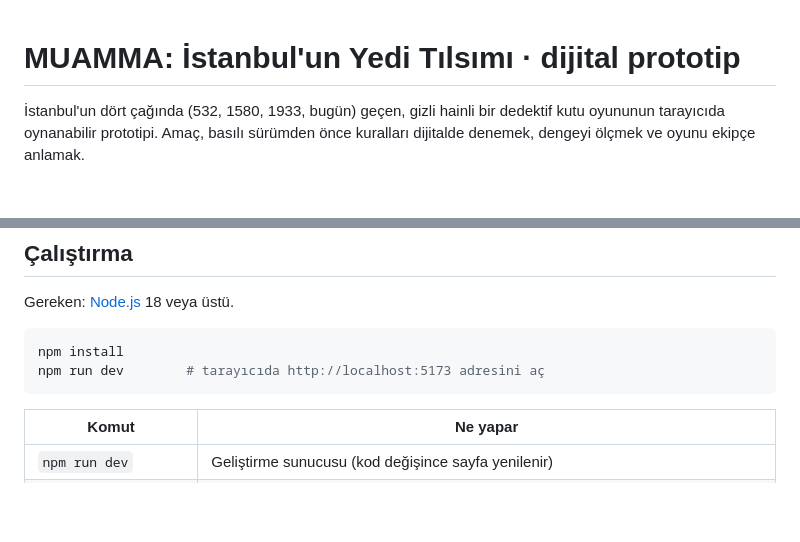
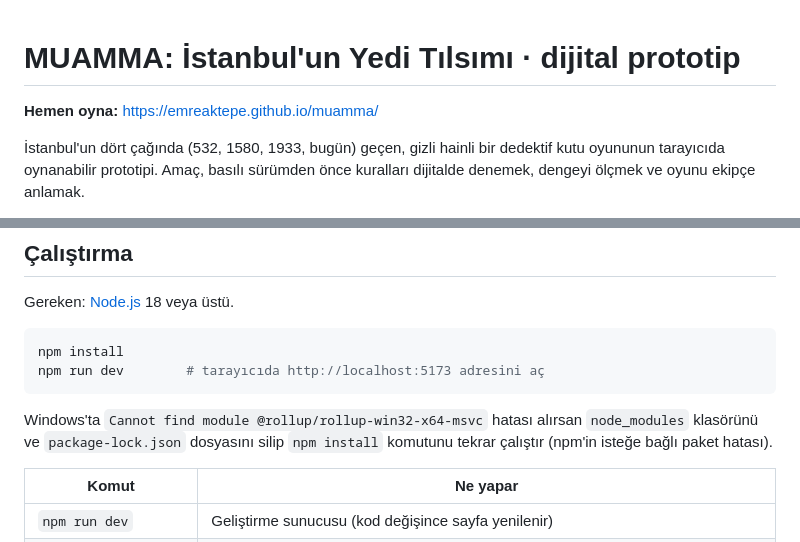
Before and after one commit to emreaktepe/muamma, a Markdown page: README.md, 2 parts joined by grey strips. Rendered like a GitHub page; blank space fills up the shorter version.

Commit message:
README: canlı oyun adresi ve Windows kurulum notu
Co-Authored-By: Claude Opus 5.5 <noreply@anthropic.com>
Claude-Session: https://claude.ai/code/session_01BaG7upp33cTq2nj5ccyvqg

````diff
--- a/README.md
+++ b/README.md
@@ -1,4 +1,6 @@
 # MUAMMA: İstanbul'un Yedi Tılsımı · dijital prototip
+
+**Hemen oyna:** https://emreaktepe.github.io/muamma/
 
 İstanbul'un dört çağında (532, 1580, 1933, bugün) geçen, gizli hainli bir dedektif kutu oyununun tarayıcıda oynanabilir prototipi. Amaç, basılı sürümden önce kuralları dijitalde denemek, dengeyi ölçmek ve oyunu ekipçe anlamak.
 
@@ -14,6 +16,8 @@ Gereken: [Node.js](https://nodejs.org) 18 veya üstü.
 npm install
 npm run dev        # tarayıcıda http://localhost:5173 adresini aç
 ```
+
+Windows'ta `Cannot find module @rollup/rollup-win32-x64-msvc` hatası alırsan `node_modules` klasörünü ve `package-lock.json` dosyasını silip `npm install` komutunu tekrar çalıştır (npm'in isteğe bağlı paket hatası).
 
 | Komut | Ne yapar |
 | --- | --- |
````
